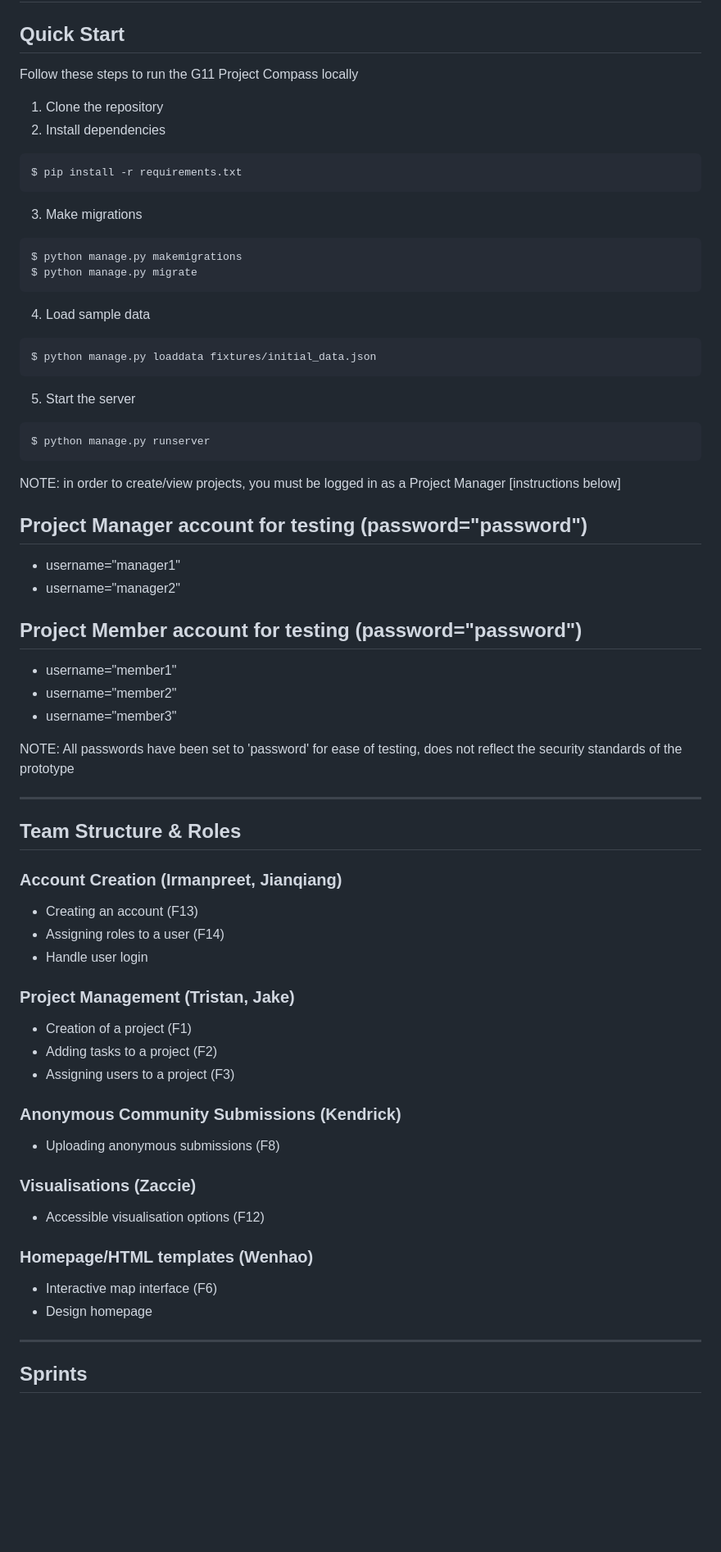
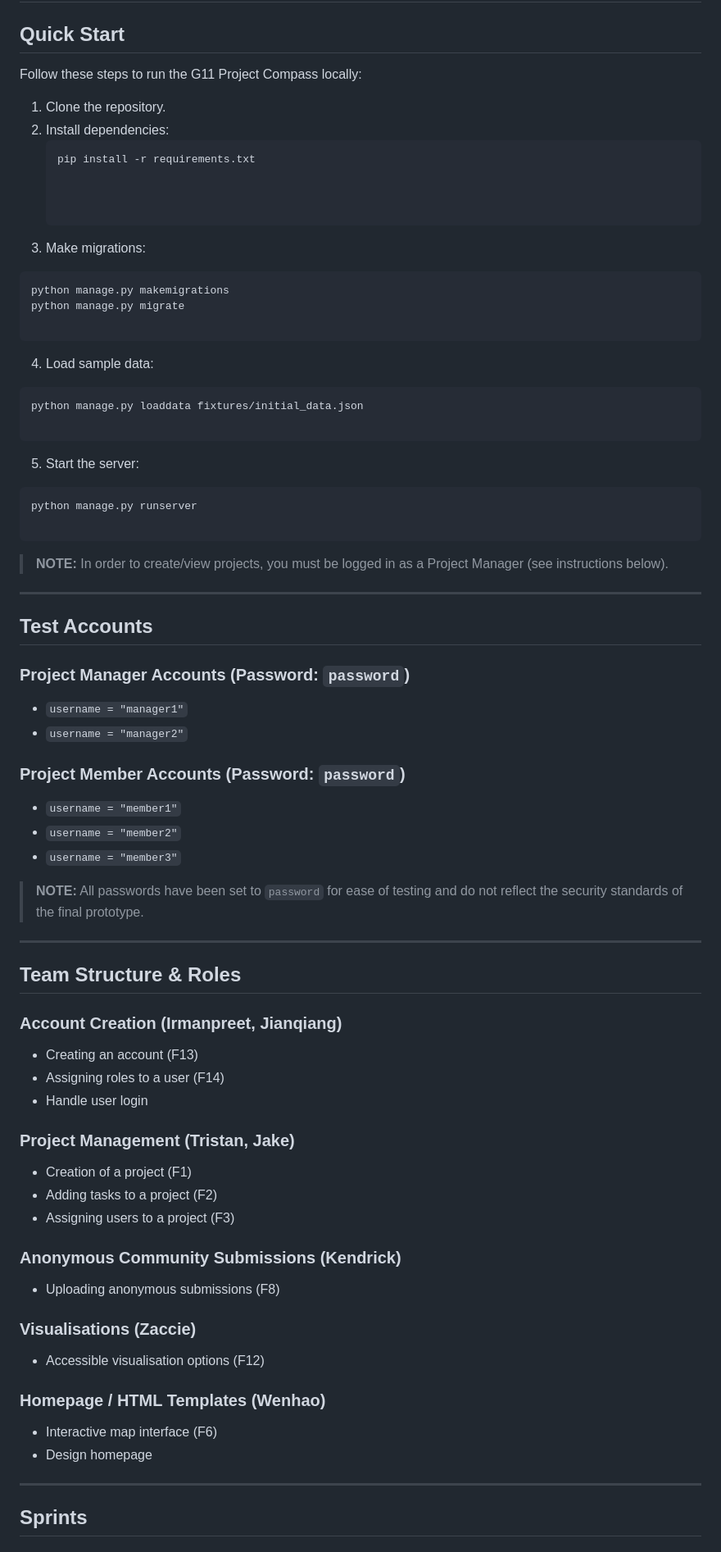
Before and after one commit to xskexn/Local-community-submission-engine, a Markdown page: README.md, the part around one of its changes. Shown at 82% size. GitHub-like rendering; blank space fills up the shorter version.

Commit message:
Refactor README for improved clarity and structure
Updated formatting and structure for clarity in the README.

````diff
--- a/README.md
+++ b/README.md
@@ -1,62 +1,85 @@
 # The G11 Project Compass by DebugDynasty
 
 ## Quick Start
-Follow these steps to run the G11 Project Compass locally
+Follow these steps to run the G11 Project Compass locally:
 
-1. Clone the repository
-2. Install dependencies<br>
+1. Clone the repository.
+2. Install dependencies:
+   ```bash
+   pip install -r requirements.txt
+
+
+
+3. Make migrations:
+```bash
+python manage.py makemigrations
+python manage.py migrate
+
 ```
-$ pip install -r requirements.txt
+
+
+4. Load sample data:
+```bash
+python manage.py loaddata fixtures/initial_data.json
+
 ```
-3. Make migrations<br>
+
+
+5. Start the server:
+```bash
+python manage.py runserver
+
 ```
-$ python manage.py makemigrations
-$ python manage.py migrate
-```
-4. Load sample data
-```
-$ python manage.py loaddata fixtures/initial_data.json
-```
-5. Start the server
-```
-$ python manage.py runserver
-```
-NOTE: in order to create/view projects, you must be logged in as a Project Manager [instructions below]
 
-## Project Manager account for testing (password="password")
-- username="manager1"
-- username="manager2"
 
-## Project Member account for testing (password="password")
-- username="member1"
-- username="member2"
-- username="member3"
 
-NOTE: All passwords have been set to 'password' for ease of testing, does not reflect the security standards of the prototype
+> **NOTE:** In order to create/view projects, you must be logged in as a Project Manager (see instructions below).
+
+---
+
+## Test Accounts
+
+### Project Manager Accounts (Password: `password`)
+
+* `username = "manager1"`
+* `username = "manager2"`
+
+### Project Member Accounts (Password: `password`)
+
+* `username = "member1"`
+* `username = "member2"`
+* `username = "member3"`
+
+> **NOTE:** All passwords have been set to `password` for ease of testing and do not reflect the security standards of the final prototype.
 
 ---
 
 ## Team Structure & Roles
 
 ### Account Creation (Irmanpreet, Jianqiang)
-- Creating an account (F13)
-- Assigning roles to a user (F14)
-- Handle user login
+
+* Creating an account (F13)
+* Assigning roles to a user (F14)
+* Handle user login
 
 ### Project Management (Tristan, Jake)
-- Creation of a project (F1)
-- Adding tasks to a project (F2)
-- Assigning users to a project (F3)
+
+* Creation of a project (F1)
+* Adding tasks to a project (F2)
+* Assigning users to a project (F3)
 
 ### Anonymous Community Submissions (Kendrick)
-- Uploading anonymous submissions (F8)
+
+* Uploading anonymous submissions (F8)
 
 ### Visualisations (Zaccie)
-- Accessible visualisation options (F12)
 
-### Homepage/HTML templates (Wenhao)
-- Interactive map interface (F6)
-- Design homepage
+* Accessible visualisation options (F12)
+
+### Homepage / HTML Templates (Wenhao)
+
+* Interactive map interface (F6)
+* Design homepage
 
 ---
 
````
Also changed, not shown: other parts of README.md (+47 -36 lines).
